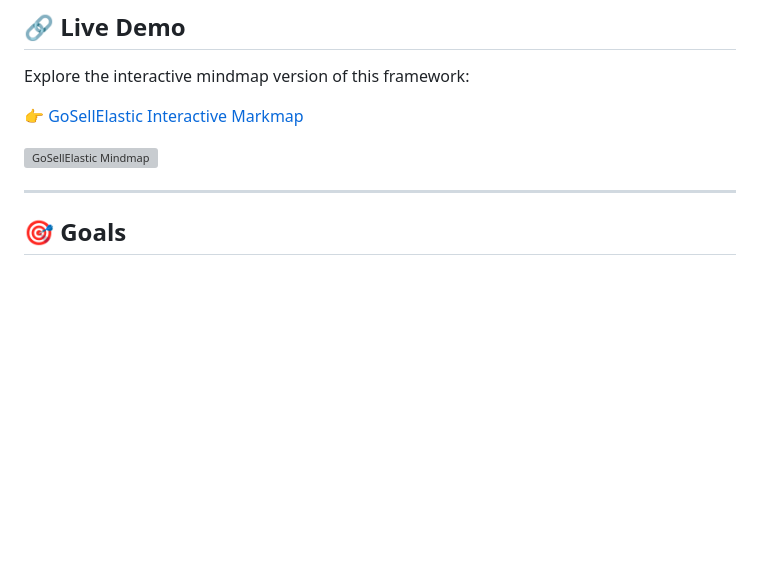
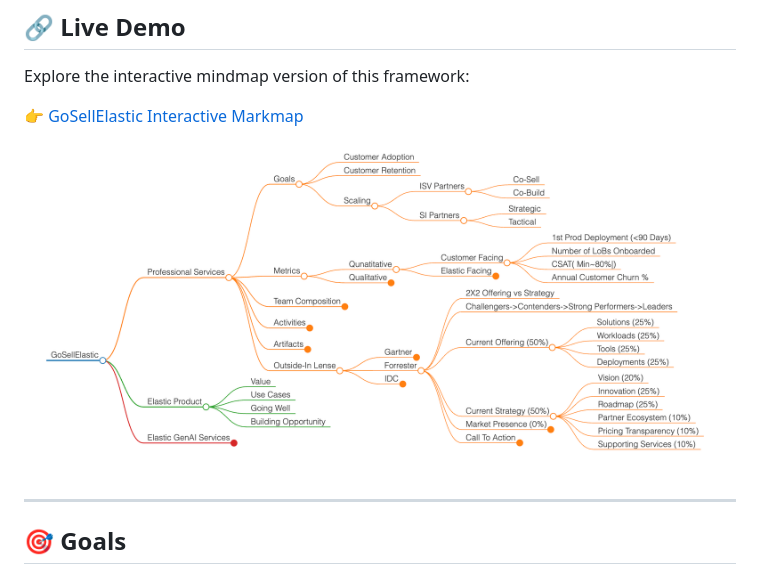
Before and after one commit to genaigeek1/Elastic, a Markdown page: README.md, the part around the change. GitHub-like rendering; pictures changed too: images/img_elastic_mindmap.png (added); blank space fills up the shorter version; grey boxes are pictures that could not be loaded.

Commit message:
mindmap repo for Elastic

```diff
--- a/README.md
+++ b/README.md
@@ -21,7 +21,7 @@ Explore the interactive mindmap version of this framework:
 
 👉 [GoSellElastic Interactive Markmap](https://genaigeek1.github.io/Elastic/Elastic.html)
 
-[![GoSellElastic Mindmap](images/elastic_mindmap.svg)](https://genaigeek1.github.io/Elastic/Elastic.html)
+[![GoSellElastic Mindmap](images/img_elastic_mindmap.png)](https://genaigeek1.github.io/Elastic/Elastic.html)
 
 ---
 
```
Also changed, not shown: 2 other files.
